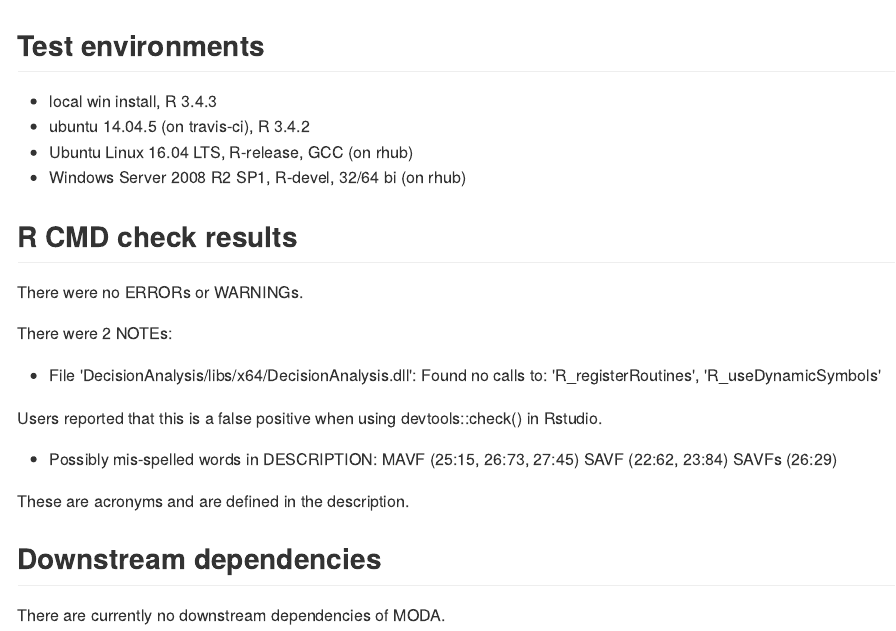
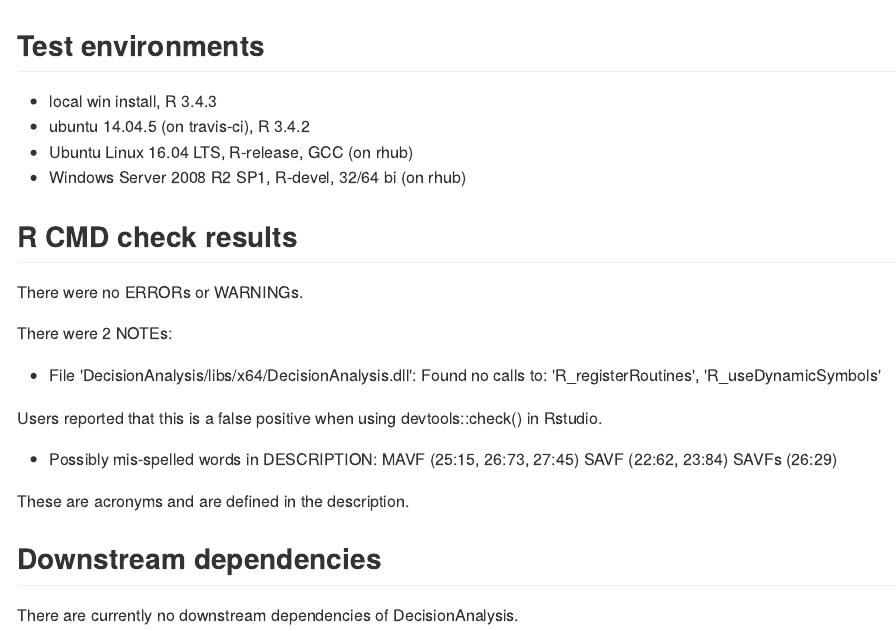
Before and after one commit to AFIT-R/DecisionAnalysis, an R Markdown document (cran-comments.Rmd): the page in a window 1100 px wide, from its top. The pictures show the output file cran-comments.md that the author committed with the source, drawn offline in the style of GitHub.

Commit message:
Updated MODA to DecisionAnalysis

```diff
--- a/cran-comments.Rmd
+++ b/cran-comments.Rmd
@@ -40,4 +40,4 @@ There were 2 NOTEs:
   \newline These are acronyms and are defined in the description.
 
 ## Downstream dependencies
-There are currently no downstream dependencies of MODA.
+There are currently no downstream dependencies of DecisionAnalysis.
```
Also changed, not shown: cran-comments.md.
